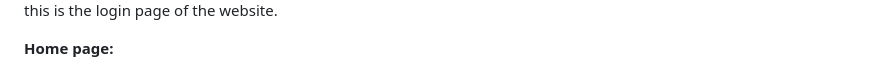
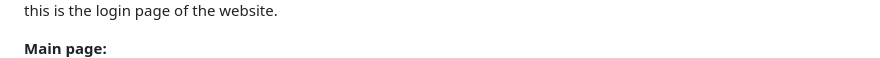
Before and after one commit to MohamedWElteir/grades-checker, a Markdown page: README.md, the part around the change. GitHub-like rendering.

```diff
--- a/README.md
+++ b/README.md
@@ -12,7 +12,7 @@
 ![login page](/assets/login_page.jpeg)
 this is the login page of the website.
 
-**Home page:**
+**Main page:**
 ![main webpage screen](/assets/main_page.jpeg)
 Once you log in, you will be redirected to the main page of the website. This page contains all the information about the student:
 - The student's full name
```
